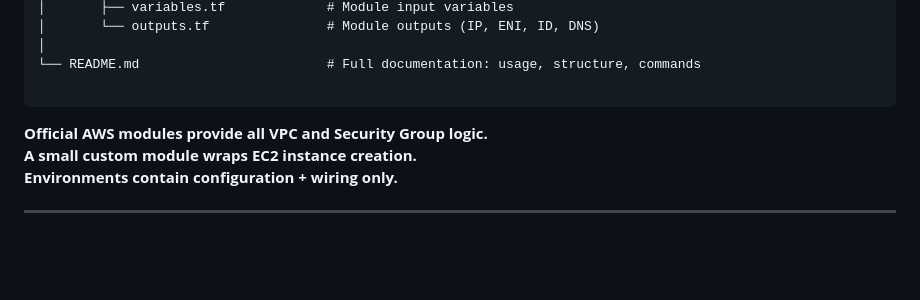
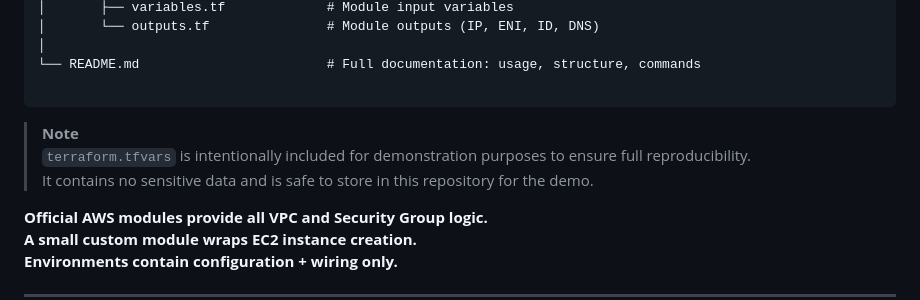
Before and after one commit to LaurisNeimanis/ccore-ai-infra, a Markdown page: terraform/README.md, the part around the change. Rendered like a GitHub page; blank space fills up the shorter version.

Commit message:
docs(terraform): add tfvars explanation note for demo reproducibility

````diff
--- a/terraform/README.md
+++ b/terraform/README.md
@@ -43,6 +43,10 @@ terraform/
 └── README.md                        # Full documentation: usage, structure, commands
 
 ```
+
+> **Note**
+> `terraform.tfvars` is intentionally included for demonstration purposes to ensure full reproducibility.
+> It contains no sensitive data and is safe to store in this repository for the demo.
 
 **Official AWS modules provide all VPC and Security Group logic.**
 **A small custom module wraps EC2 instance creation.**
````
